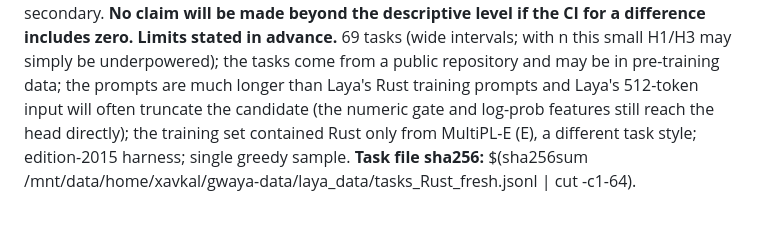
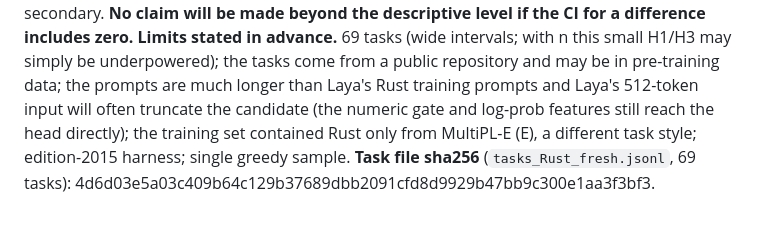
Before and after one commit to xaviercallens/GWAYA-GwenLayaOpenModel, a Markdown page: docs/ANALYSIS_PLAN_E_TPU.md, the part around the change. Rendered like a GitHub page.

Commit message:
docs: A14 task-file hash
Co-Authored-By: Claude Sonnet 5.5 <noreply@anthropic.com>

```diff
--- a/docs/ANALYSIS_PLAN_E_TPU.md
+++ b/docs/ANALYSIS_PLAN_E_TPU.md
@@ -209,4 +209,4 @@ Dated 2026-10-09. The Laya adapters, heads and isotonic map are those frozen in
 **Models and generation.** Qwen3.5-2B, 4B, 9B, the same raw protocol as E and E' (greedy, log-probs, 1,024 new tokens, stop sequences); no program-of-thought (no math). Scoring by the same checker (hidden tests = correct; the gate's verdict from the first test).
 **Analyses (same definitions as A13b, Rust only).** Frozen calibrator P(correct) from Laya through the frozen isotonic map; primary tier 9B. H1 = AURC difference Laya vs raw mean log-prob; H3 = selective-risk difference vs the gate at the gate's coverage; Holm over {H1, H3}; cluster bootstrap 10,000, seed 0 (cluster = exercise). Exploratory: Laya vs the hand-feature logistic regression trained on the same rows as Laya; the router policy with the already-chosen tau = 0.5 (not re-chosen). Per-tier results are secondary. **No claim will be made beyond the descriptive level if the CI for a difference includes zero.**
 **Limits stated in advance.** 69 tasks (wide intervals; with n this small H1/H3 may simply be underpowered); the tasks come from a public repository and may be in pre-training data; the prompts are much longer than Laya's Rust training prompts and Laya's 512-token input will often truncate the candidate (the numeric gate and log-prob features still reach the head directly); the training set contained Rust only from MultiPL-E (E), a different task style; edition-2015 harness; single greedy sample.
-**Task file sha256:** $(sha256sum /mnt/data/home/xavkal/gwaya-data/laya_data/tasks_Rust_fresh.jsonl | cut -c1-64).
+**Task file sha256** (`tasks_Rust_fresh.jsonl`, 69 tasks): 4d6d03e5a03c409b64c129b37689dbb2091cfd8d9929b47bb9c300e1aa3f3bf3.
```
